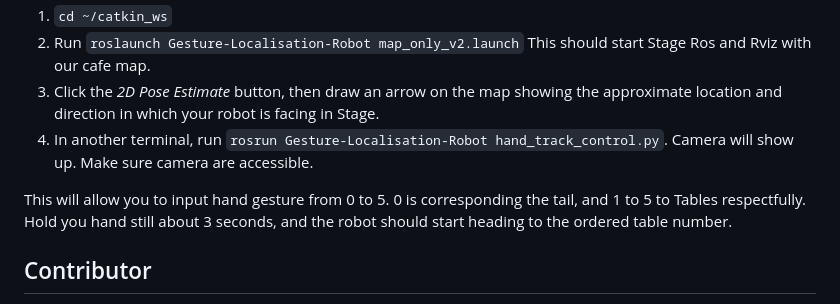
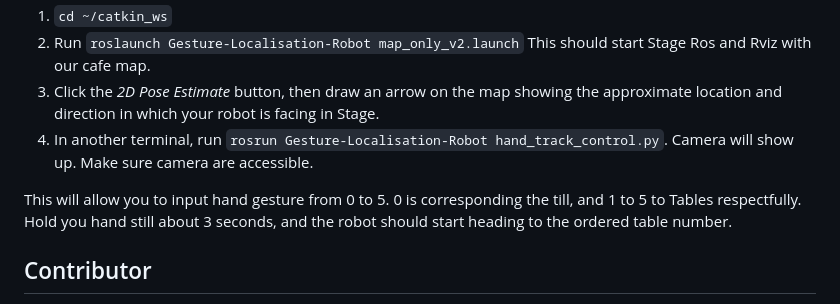
Before and after one commit to winter7eaf/Gesture-Localisation-Robot, a Markdown page: README.md, the part around the change. Rendered like a GitHub page.

```diff
--- a/README.md
+++ b/README.md
@@ -40,7 +40,7 @@ This should start Stage Ros and Rviz with our cafe map.
 approximate location and direction in which your robot is facing in Stage.
 4. In another terminal, run `rosrun Gesture-Localisation-Robot hand_track_control.py`. Camera will show up. Make sure camera are accessible.
 
-This will allow you to input hand gesture from 0 to 5. 0 is corresponding the tail, and 1 to 5 to Tables respectfully. Hold you hand still about 3 seconds, and the robot should start heading to the ordered table number.
+This will allow you to input hand gesture from 0 to 5. 0 is corresponding the till, and 1 to 5 to Tables respectfully. Hold you hand still about 3 seconds, and the robot should start heading to the ordered table number.
 
 ## Contributor
 
```
